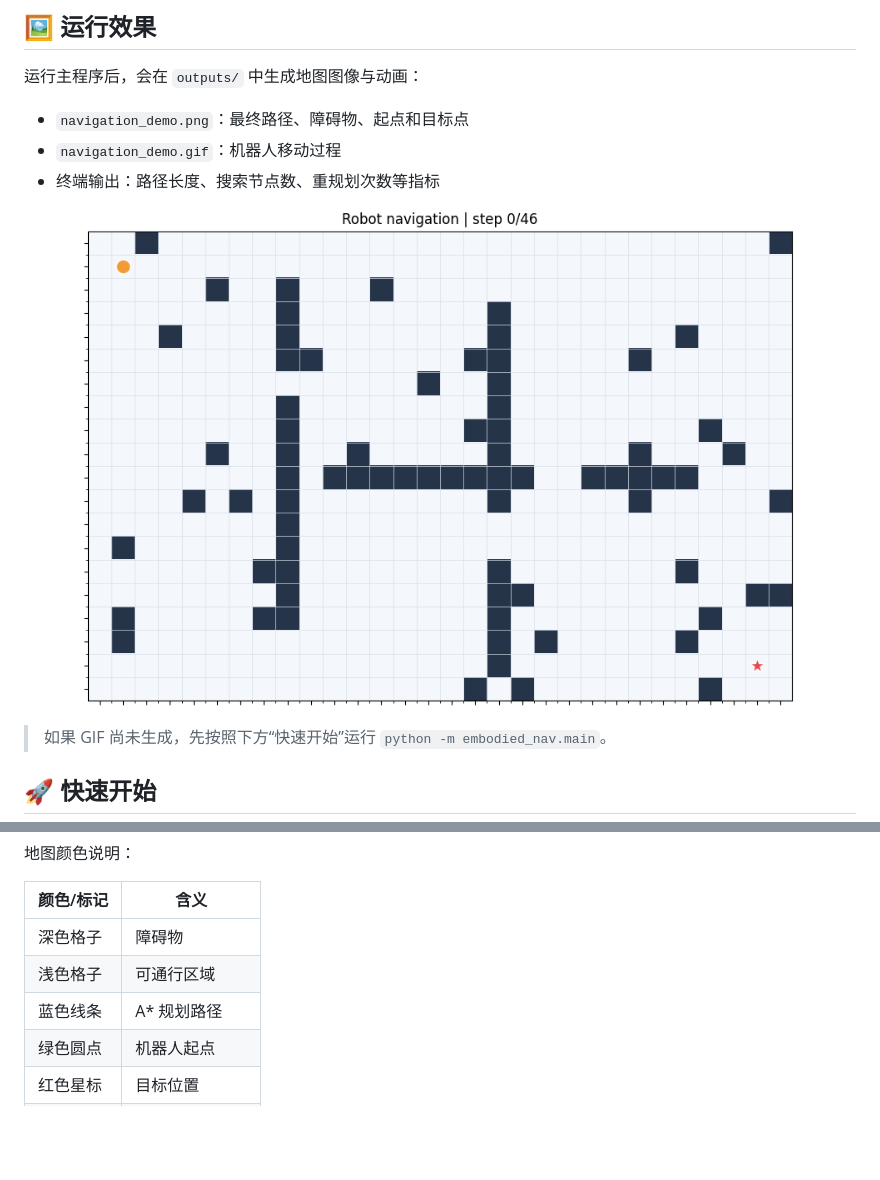
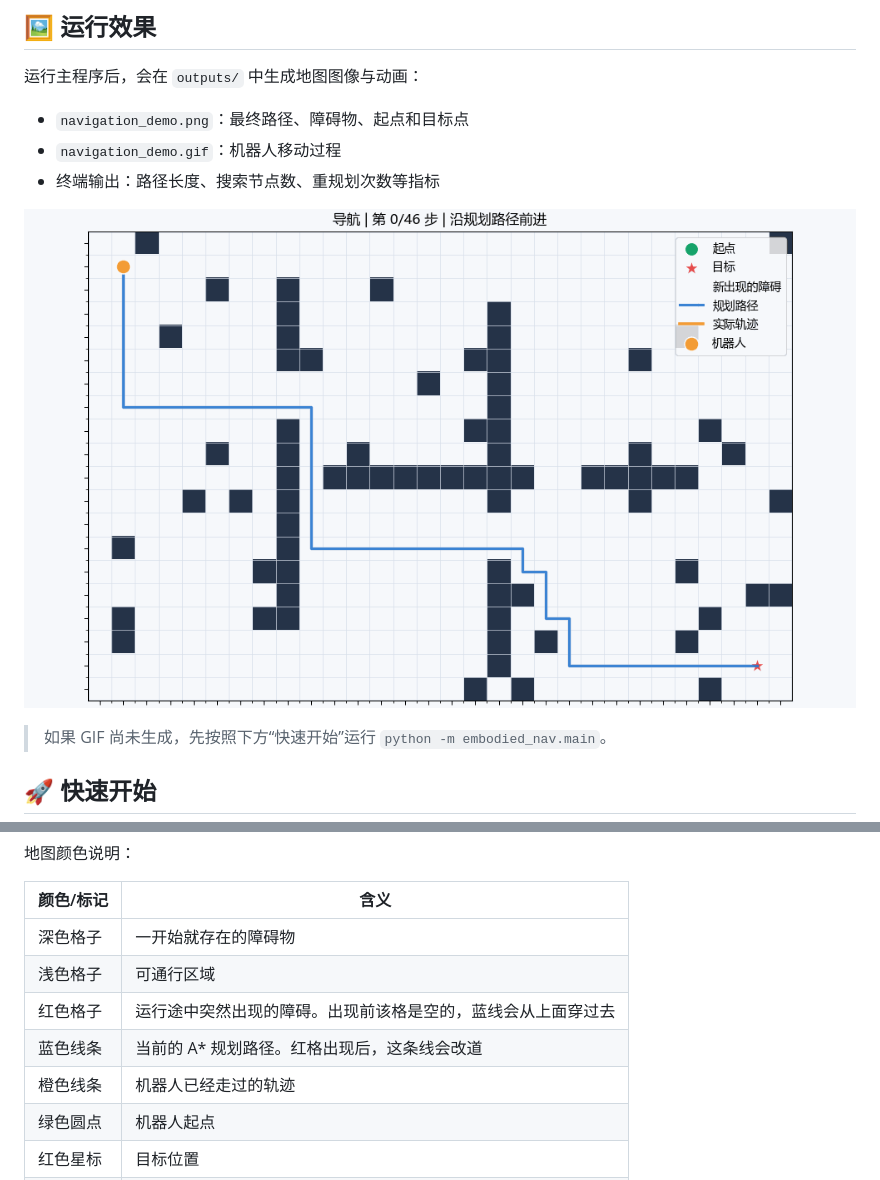
Before and after one commit to Li-Guohui107/Embodied-AI-Obstacle-Avoidance, a Markdown page: README.md, 2 parts joined by grey strips. Drawn GitHub-style; pictures changed too: assets/demo.gif; blank space fills up the shorter version.

```diff
--- a/README.md
+++ b/README.md
@@ -134,9 +134,11 @@ python -m unittest discover -s tests -v
 
 | 颜色/标记 | 含义 |
 |---|---|
-| 深色格子 | 障碍物 |
+| 深色格子 | 一开始就存在的障碍物 |
 | 浅色格子 | 可通行区域 |
-| 蓝色线条 | A* 规划路径 |
+| 红色格子 | 运行途中突然出现的障碍。出现前该格是空的，蓝线会从上面穿过去 |
+| 蓝色线条 | 当前的 A* 规划路径。红格出现后，这条线会改道 |
+| 橙色线条 | 机器人已经走过的轨迹 |
 | 绿色圆点 | 机器人起点 |
 | 红色星标 | 目标位置 |
 | 橙色圆点 | 机器人当前位置 |
```
Also changed, not shown: assets/navigation_demo.png, 1 other file.
